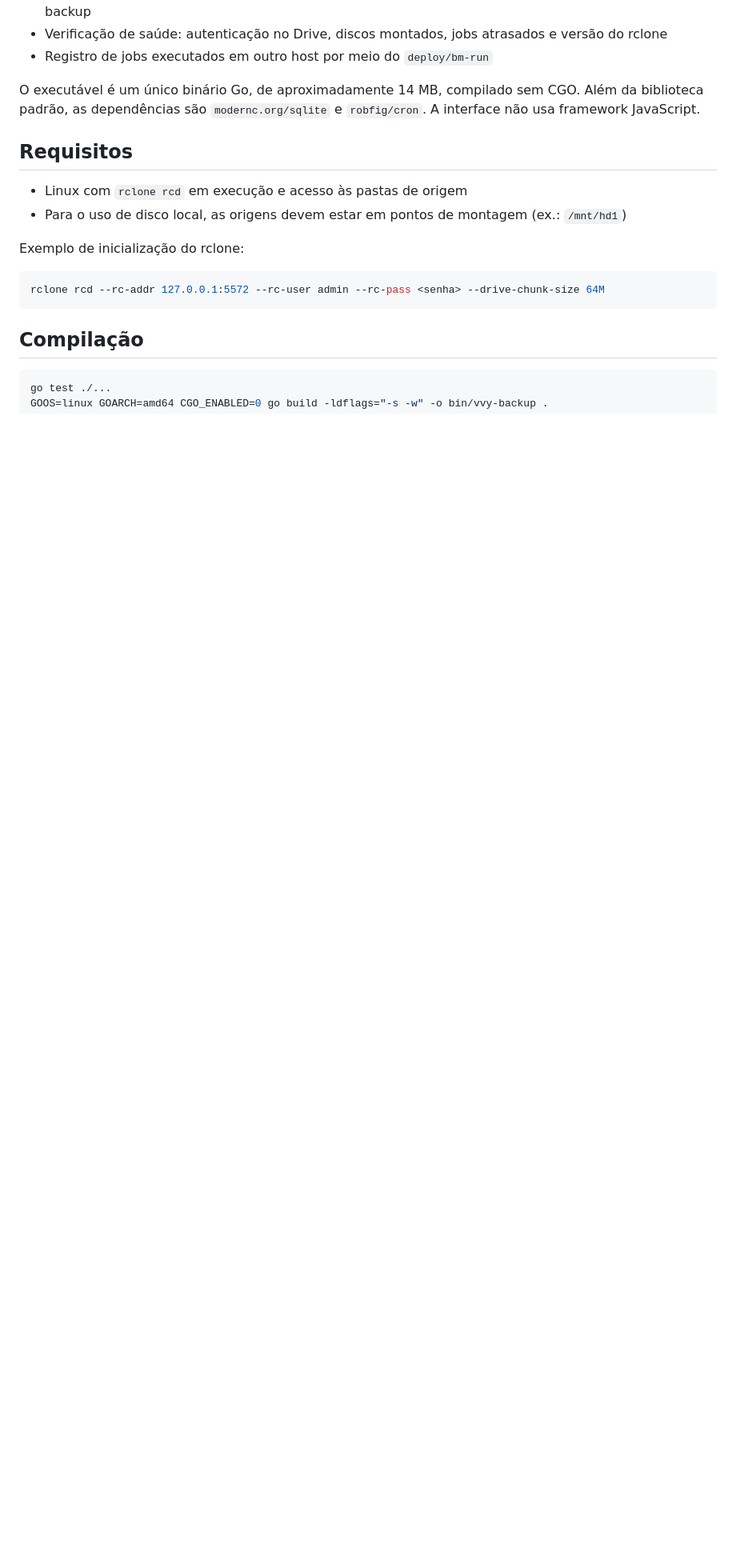
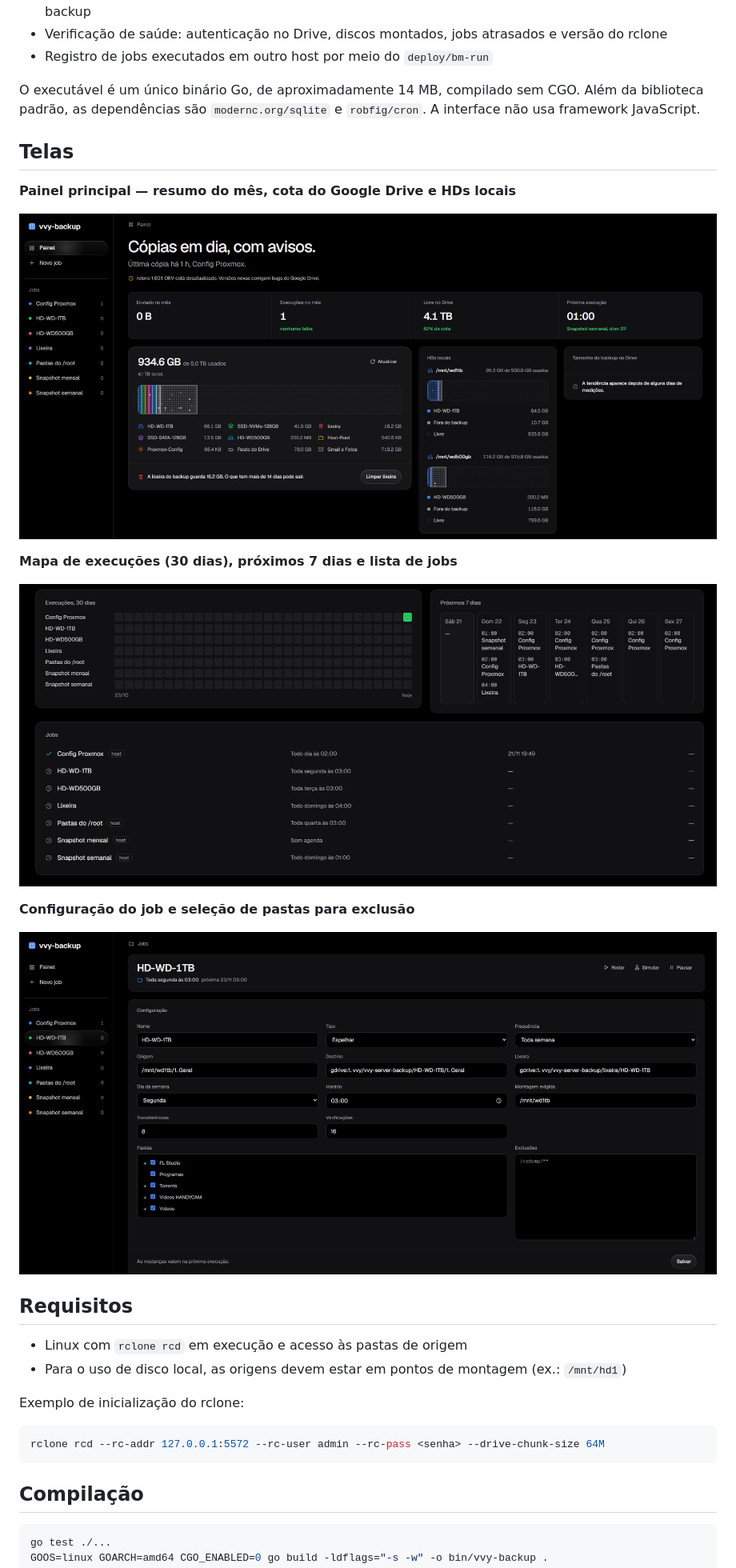
Before and after one commit to mviniciusy/vvy-backup, a Markdown page: README.md, the part around the change. Shown at 80% size. Rendered like a GitHub page; pictures changed too: imagens/web1.png (added), imagens/web2.png (added), imagens/web3.png (added); blank space fills up the shorter version.

Commit message:
docs: adiciona screenshots da interface no README

```diff
--- a/README.md
+++ b/README.md
@@ -23,6 +23,20 @@ e `operations/delete`, acompanha o progresso por `core/stats` a cada 2 segundos
 
 O executável é um único binário Go, de aproximadamente 14 MB, compilado sem CGO. Além da biblioteca padrão,
 as dependências são `modernc.org/sqlite` e `robfig/cron`. A interface não usa framework JavaScript.
+
+## Telas
+
+**Painel principal — resumo do mês, cota do Google Drive e HDs locais**
+
+![Painel principal com KPIs do mês, barra de cota do Google Drive e HDs locais](imagens/web1.png)
+
+**Mapa de execuções (30 dias), próximos 7 dias e lista de jobs**
+
+![Mapa de execuções de 30 dias, agenda dos próximos 7 dias e lista de jobs](imagens/web3.png)
+
+**Configuração do job e seleção de pastas para exclusão**
+
+![Tela de configuração do job com agenda, origem/destino e árvore de pastas](imagens/web2.png)
 
 ## Requisitos
 
```
